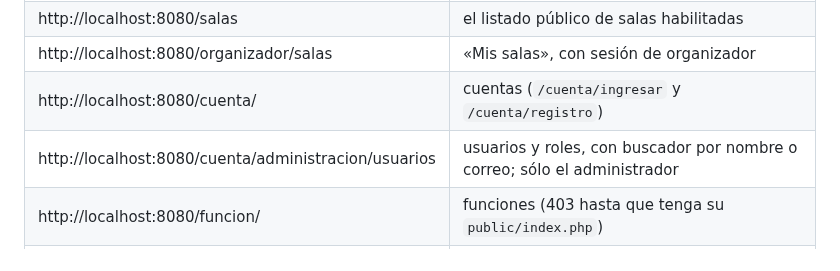
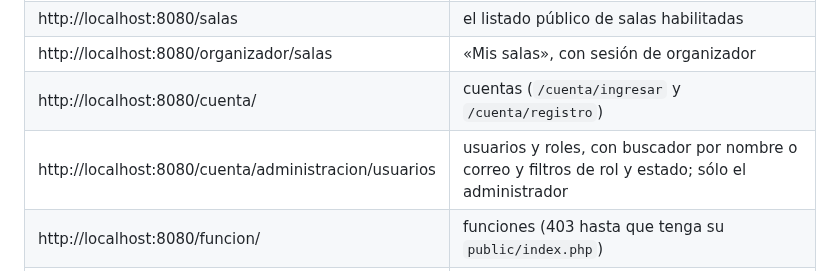
Before and after one commit to cerberus-paw/backend-indiecinema, a Markdown page: README.md, the part around the change. Drawn GitHub-style.

Commit message:
docs: filtros del listado de usuarios en el README (IC-106)

```diff
--- a/README.md
+++ b/README.md
@@ -211,7 +211,7 @@ docker run --rm -u "$(id -u):$(id -g)" -v "$PWD/..:/app" -w /app/backend-indieci
 | http://localhost:8080/salas | el listado público de salas habilitadas |
 | http://localhost:8080/organizador/salas | «Mis salas», con sesión de organizador |
 | http://localhost:8080/cuenta/ | cuentas (`/cuenta/ingresar` y `/cuenta/registro`) |
-| http://localhost:8080/cuenta/administracion/usuarios | usuarios y roles, con buscador por nombre o correo; sólo el administrador |
+| http://localhost:8080/cuenta/administracion/usuarios | usuarios y roles, con buscador por nombre o correo y filtros de rol y estado; sólo el administrador |
 | http://localhost:8080/funcion/ | funciones (403 hasta que tenga su `public/index.php`) |
 | http://localhost:8080/estaticos/… | CSS, JavaScript e imágenes del paquete front |
 
```
